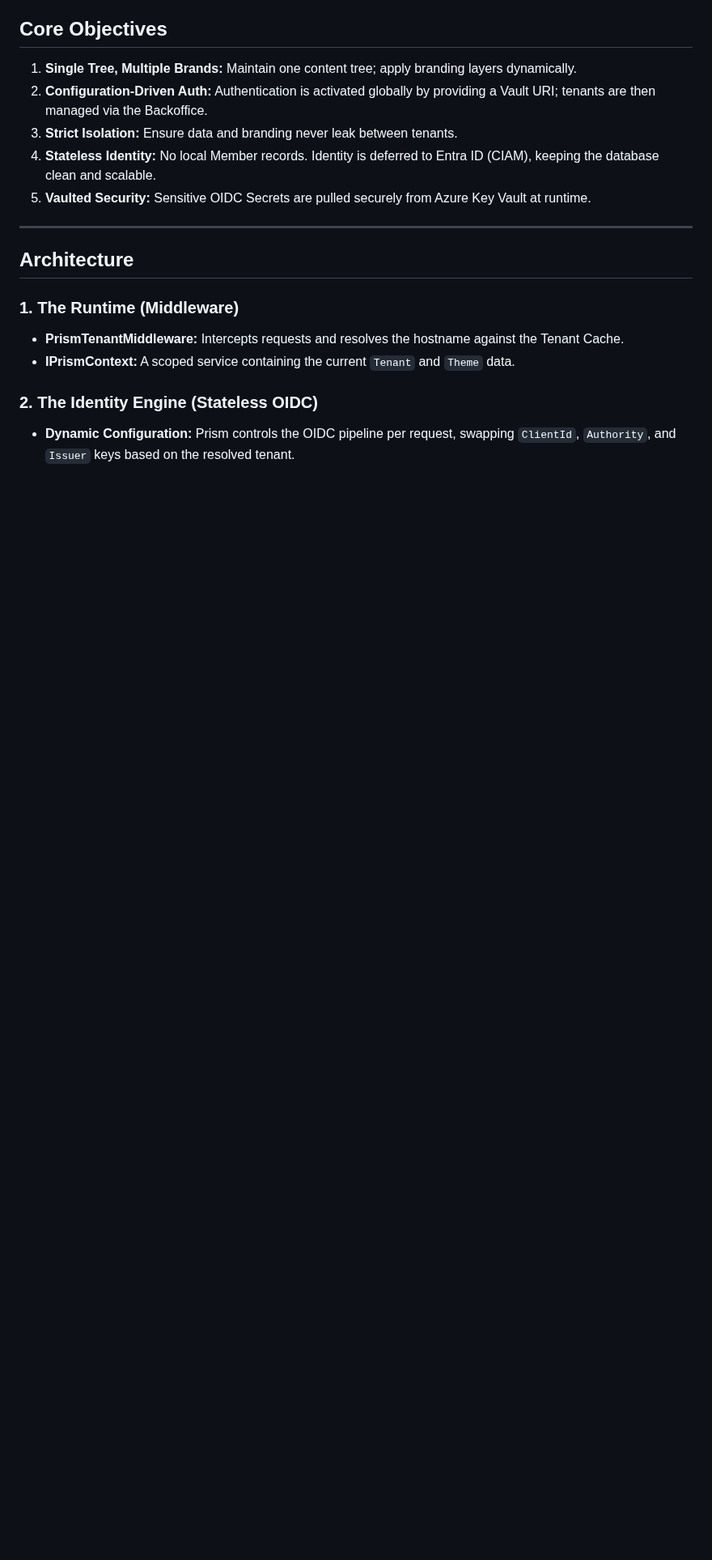
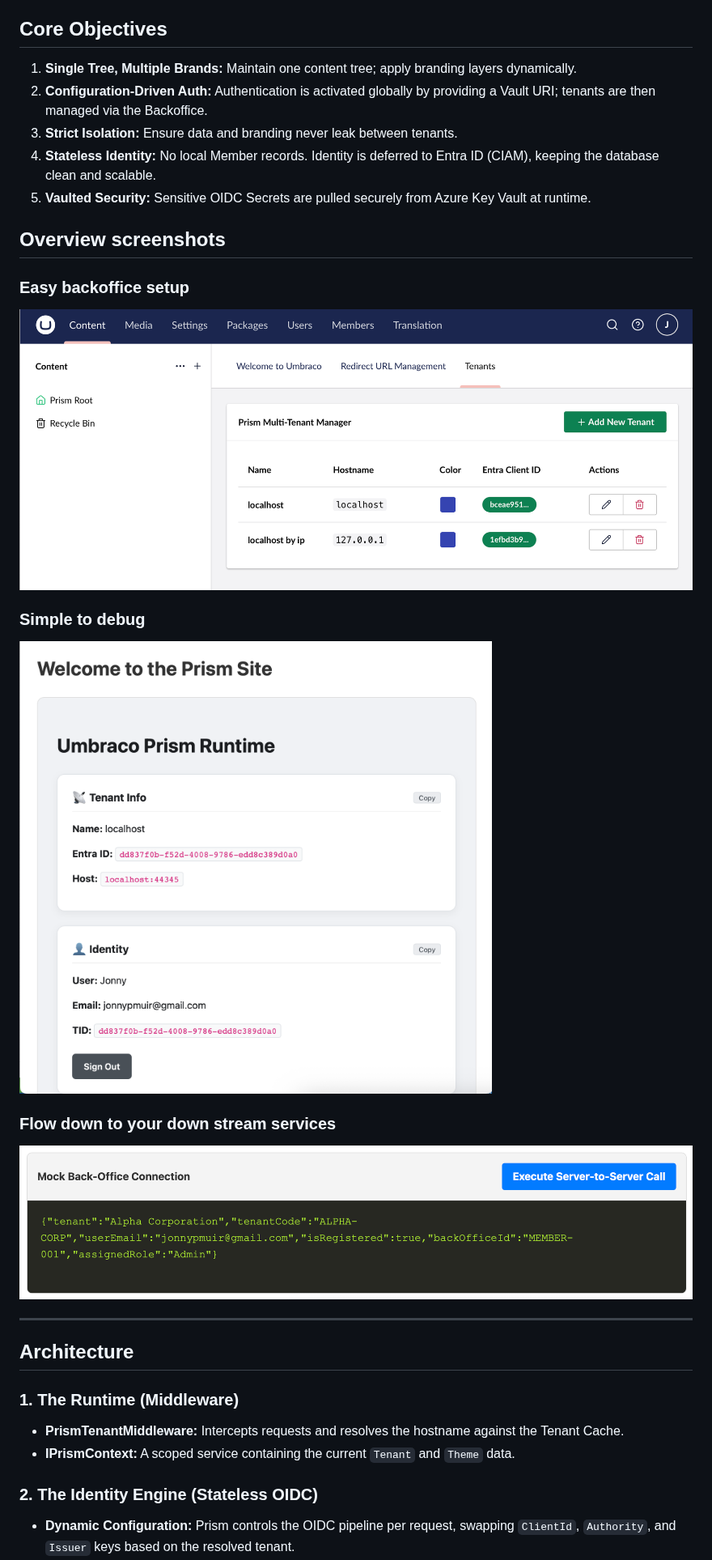
Before and after one commit to jonnymuir/Umbraco.Prism, a Markdown page: README.md, the part around the change. Shown at 81% size. Drawn GitHub-style; pictures changed too: backoffice.png (added), debug-info.png (added), downstream.png (added); blank space fills up the shorter version.

Commit message:
docs: Additional readme images

```diff
--- a/README.md
+++ b/README.md
@@ -17,6 +17,21 @@ You are a service provider offering a portal with consistent functionality acros
 3. **Strict Isolation:** Ensure data and branding never leak between tenants.
 4. **Stateless Identity:** No local Member records. Identity is deferred to Entra ID (CIAM), keeping the database clean and scalable.
 5. **Vaulted Security:** Sensitive OIDC Secrets are pulled securely from Azure Key Vault at runtime.
+
+## Overview screenshots
+
+### Easy backoffice setup
+
+![Shows how tenant editing appears in the umbraco back office](backoffice.png)
+
+
+### Simple to debug
+
+![Shows how debug looks on your site](debug-info.png)
+
+### Flow down to your down stream services
+
+![Example of umbraco calling a downstream service](downstream.png)
 
 ---
 
```
